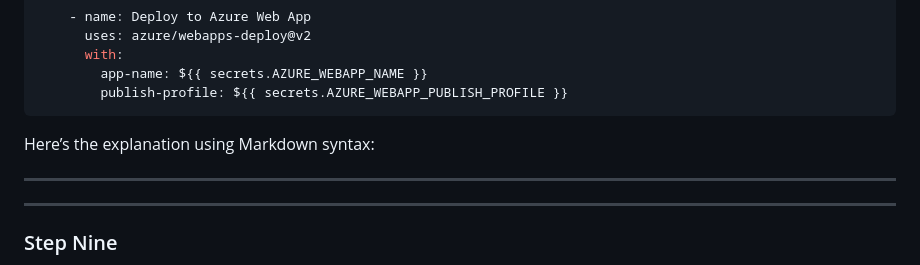
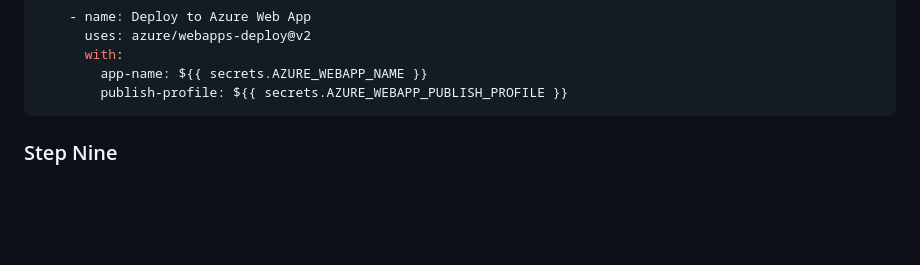
Before and after one commit to iamdivye92/azure, a Markdown page: README.md, the part around the change. Rendered like a GitHub page; blank space fills up the shorter version.

````diff
--- a/README.md
+++ b/README.md
@@ -165,11 +165,8 @@ jobs:
 ```
 
 
-Here’s the explanation using Markdown syntax:
 
-----------
 
-----------
 
 ### Step Nine
 To access the URL of your deployed Azure Web App from the Azure CLI without specifying the app name and resource group, you can use the following command:
````
